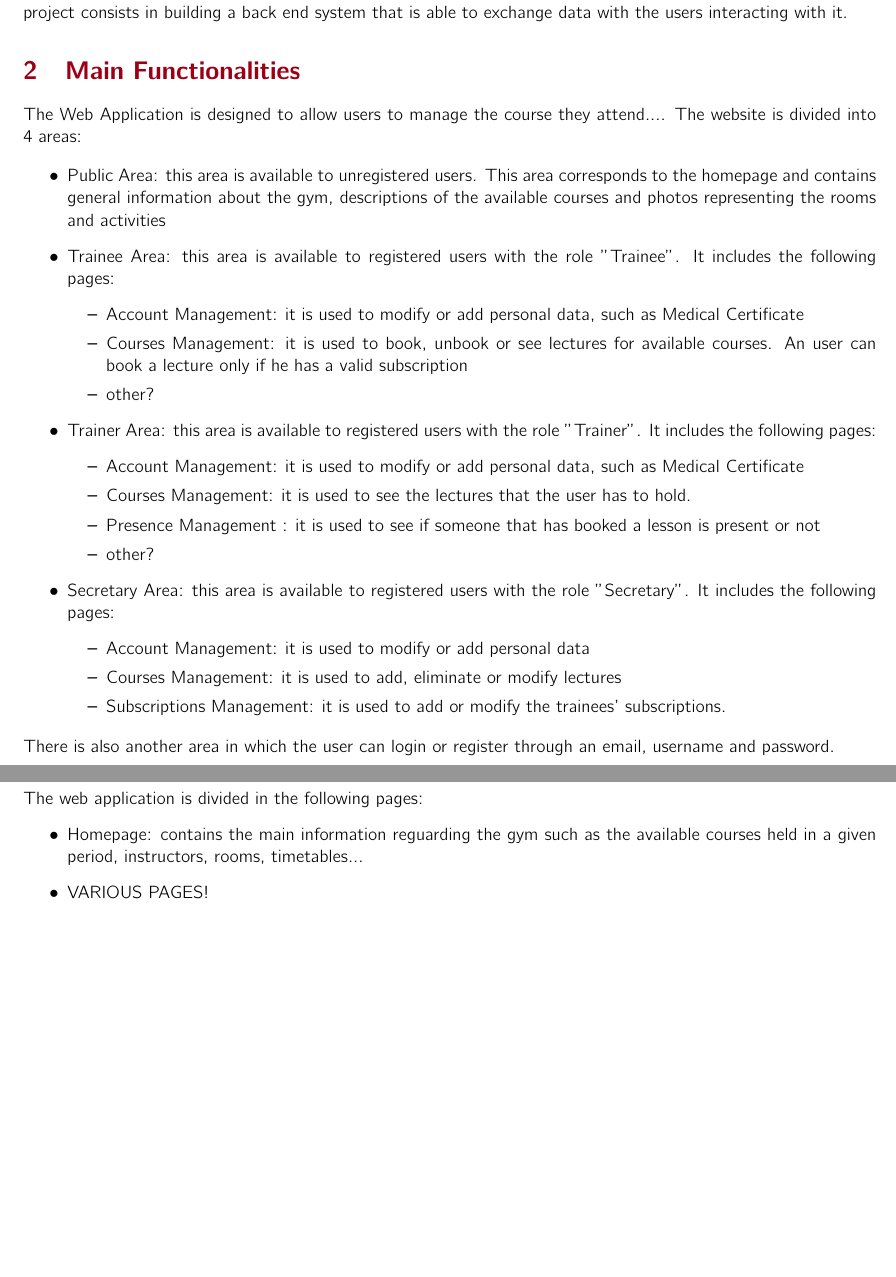
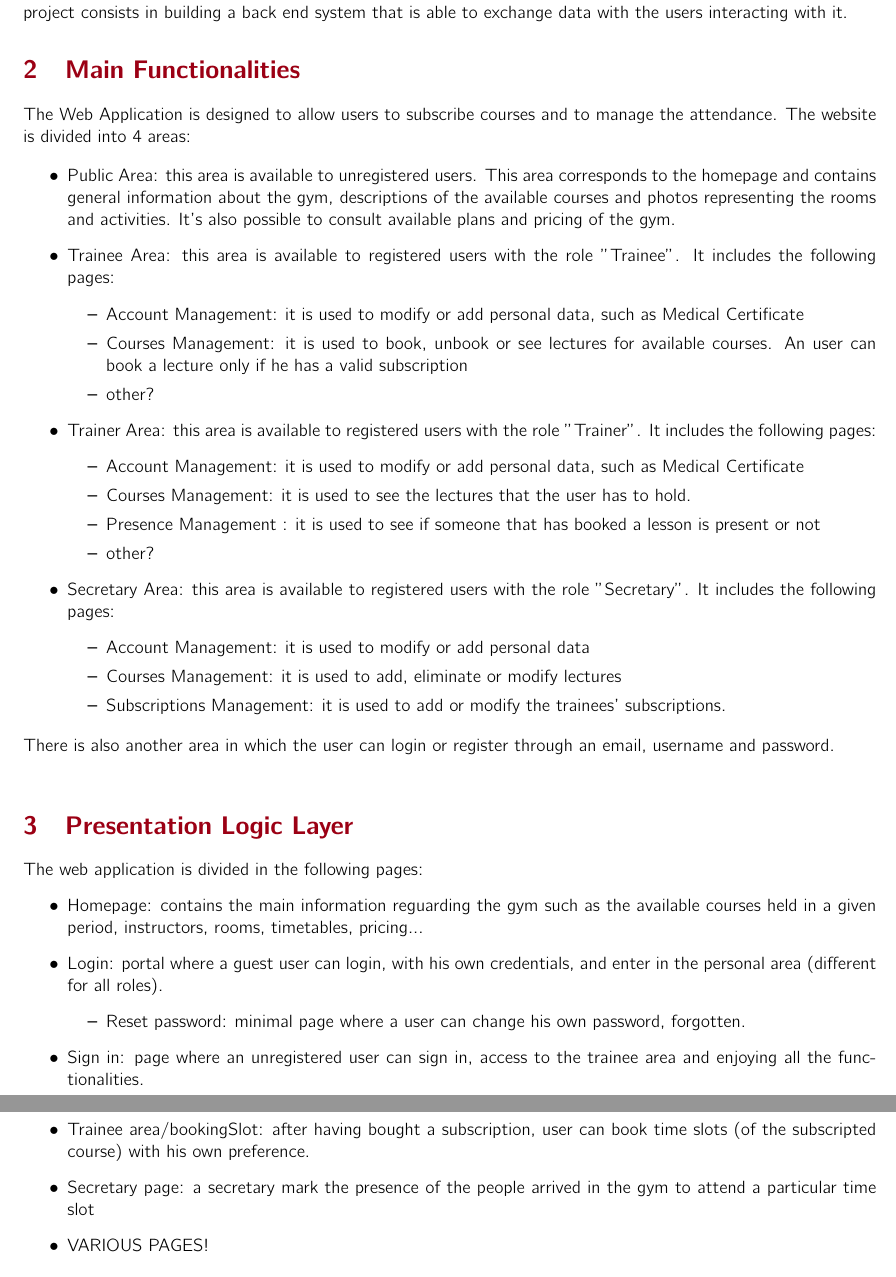
Before and after one commit to fatjonfreskina/Gym-Web-App, a LaTeX document (report_HW1/main.tex, which reads report_HW1/sections/MainFunctionalities.tex, report_HW1/sections/PresentationLogicLayer.tex): two parts of pages 2 and 6 of 8 before the commit and two parts of pages 2 and 3 of 8 after it, joined at a grey line, cut so that both start at the same text, the shorter picture padded with empty space. Compiled offline with pdfLaTeX.

Commit message:
presentation logic layer

```diff
--- a/report_HW1/sections/MainFunctionalities.tex
+++ b/report_HW1/sections/MainFunctionalities.tex
@@ -1,11 +1,11 @@
 \section{Main Functionalities}
 %What are the main functionalities of the web app? what services does it offer and how it is organized?
 
-The Web Application is designed to allow users to manage the course they attend....
+The Web Application is designed to allow users to subscribe courses and to manage the attendance.
 The website is divided into 4 areas:
 
 \begin{itemize}
-	\item Public Area: this area is available to unregistered users. This area corresponds to the homepage and contains general information about the gym, descriptions of the available courses and photos representing the rooms and activities
+	\item Public Area: this area is available to unregistered users. This area corresponds to the homepage and contains general information about the gym, descriptions of the available courses and photos representing the rooms and activities. It's also possible to consult available plans and pricing of the gym.
 	\item Trainee Area: this area is available to registered users with the role "Trainee". It includes the following pages:
 	\begin{itemize}
 		\item Account Management: it is used to modify or add personal data, such as Medical Certificate
--- a/report_HW1/sections/PresentationLogicLayer.tex
+++ b/report_HW1/sections/PresentationLogicLayer.tex
@@ -4,7 +4,16 @@
 
 The web application is divided in the following pages:
 \begin{itemize}
-	\item Homepage: contains the main information reguarding the gym such as the available courses held in a given period, instructors, rooms, timetables...
+	\item Homepage: contains the main information reguarding the gym such as the available courses held in a given period, instructors, rooms, timetables, pricing...
+	\item Login: portal where a guest user can login, with his own credentials, and enter in the personal area (different for all roles).
+	\begin{itemize}
+		\item Reset password: minimal page where a user can change his own password, forgotten.
+	\end{itemize}
+	\item Sign in: page where an unregistered user can sign in, access to the trainee area and enjoying all the functionalities.
+	\item Trainee area/subscriptions: user can buy subscriptions to different courses
+	\item Trainee area/bookingSlot: after having bought a subscription, user can book time slots (of the subscripted course) with his own preference.
+	\item Secretary page: a secretary mark the presence of the people arrived in the gym to attend a particular time slot
+
 	\item VARIOUS PAGES!
 \end{itemize}
 
```
Also changed, not shown: report_HW1/main.tex (+1 -4 lines).
